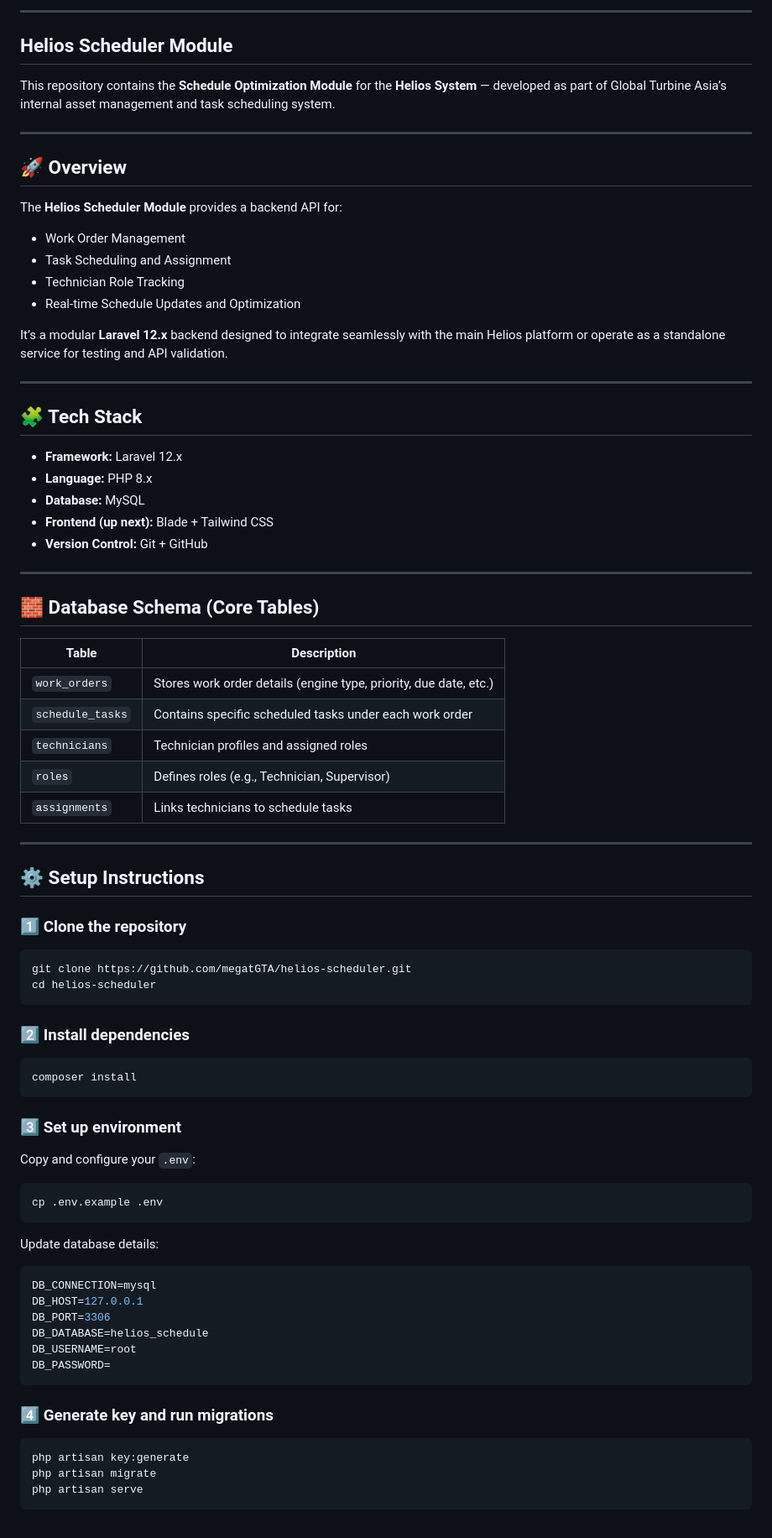
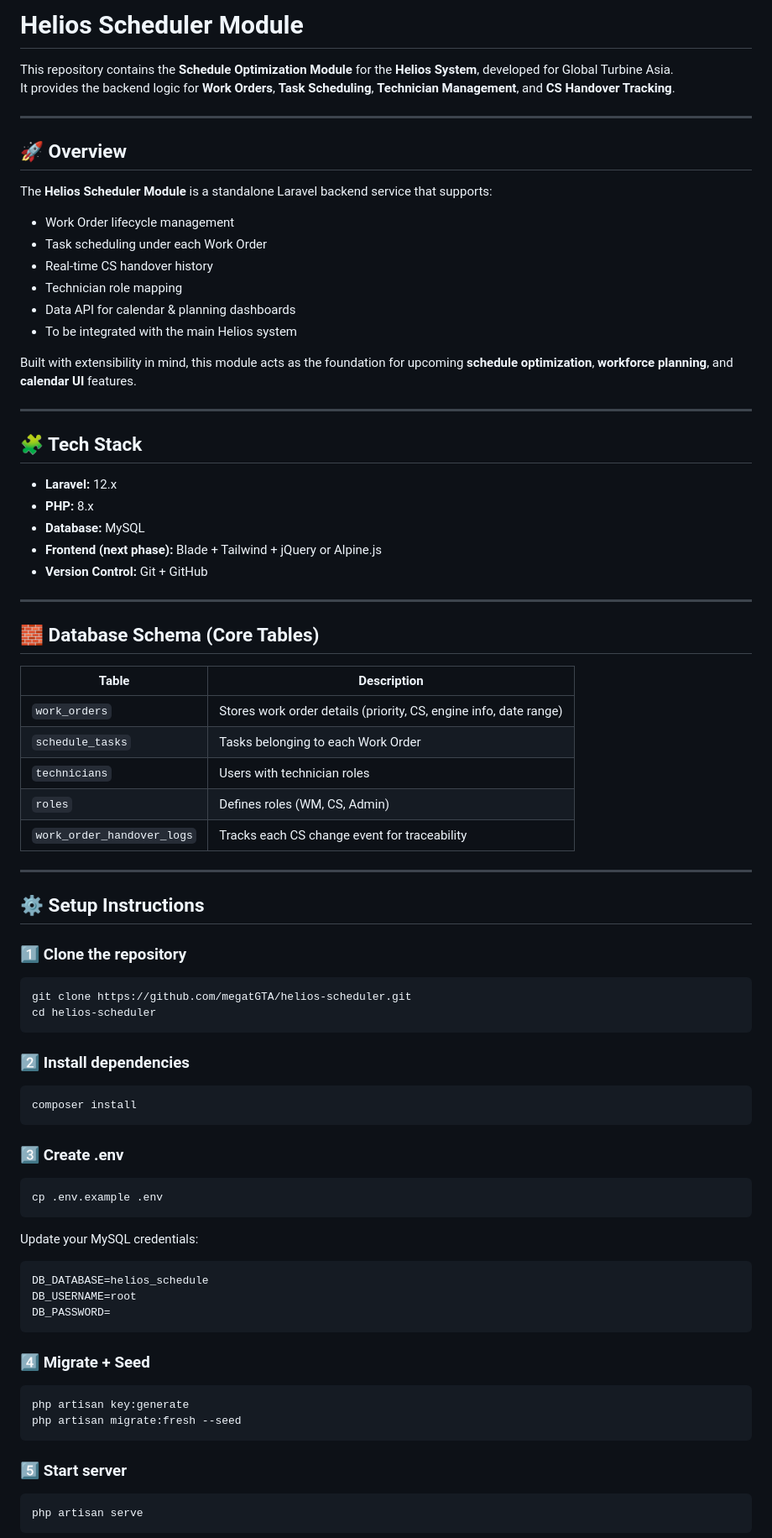
Before and after one commit to megatGTA/helios-scheduler, a Markdown page: README.md, the part around one of its changes. Shown at 84% size. Drawn GitHub-style.

`````diff
--- a/README.md
+++ b/README.md
@@ -1,28 +1,31 @@
----
-## Helios Scheduler Module
+# Helios Scheduler Module
 
-This repository contains the **Schedule Optimization Module** for the **Helios System** — developed as part of Global Turbine Asia’s internal asset management and task scheduling system.
+This repository contains the **Schedule Optimization Module** for the **Helios System**, developed for Global Turbine Asia.
+It provides the backend logic for **Work Orders**, **Task Scheduling**, **Technician Management**, and **CS Handover Tracking**.
 
 ---
 
 ## 🚀 Overview
 
-The **Helios Scheduler Module** provides a backend API for:
-- Work Order Management
-- Task Scheduling and Assignment
-- Technician Role Tracking
-- Real-time Schedule Updates and Optimization
+The **Helios Scheduler Module** is a standalone Laravel backend service that supports:
 
-It’s a modular **Laravel 12.x** backend designed to integrate seamlessly with the main Helios platform or operate as a standalone service for testing and API validation.
+- Work Order lifecycle management
+- Task scheduling under each Work Order
+- Real-time CS handover history
+- Technician role mapping
+- Data API for calendar & planning dashboards
+- To be integrated with the main Helios system
+
+Built with extensibility in mind, this module acts as the foundation for upcoming **schedule optimization**, **workforce planning**, and **calendar UI** features.
 
 ---
 
 ## 🧩 Tech Stack
 
-- **Framework:** Laravel 12.x
-- **Language:** PHP 8.x
+- **Laravel:** 12.x
+- **PHP:** 8.x
 - **Database:** MySQL
-- **Frontend (up next):** Blade + Tailwind CSS
+- **Frontend (next phase):** Blade + Tailwind + jQuery or Alpine.js
 - **Version Control:** Git + GitHub
 
 ---
@@ -31,21 +34,22 @@ It’s a modular **Laravel 12.x** backend designed to integrate seamlessly with
 
 | Table | Description |
 |--------|-------------|
-| `work_orders` | Stores work order details (engine type, priority, due date, etc.) |
-| `schedule_tasks` | Contains specific scheduled tasks under each work order |
-| `technicians` | Technician profiles and assigned roles |
-| `roles` | Defines roles (e.g., Technician, Supervisor) |
-| `assignments` | Links technicians to schedule tasks |
+| `work_orders` | Stores work order details (priority, CS, engine info, date range) |
+| `schedule_tasks` | Tasks belonging to each Work Order |
+| `technicians` | Users with technician roles |
+| `roles` | Defines roles (WM, CS, Admin) |
+| `work_order_handover_logs` | Tracks each CS change event for traceability |
 
 ---
 
 ## ⚙️ Setup Instructions
 
 ### 1️⃣ Clone the repository
+
 ```bash
 git clone https://github.com/megatGTA/helios-scheduler.git
 cd helios-scheduler
-````
+```
 
 ### 2️⃣ Install dependencies
 
@@ -53,30 +57,30 @@ cd helios-scheduler
 composer install
 ```
 
-### 3️⃣ Set up environment
-
-Copy and configure your `.env`:
+### 3️⃣ Create .env
 
 ```bash
 cp .env.example .env
 ```
 
-Update database details:
+Update your MySQL credentials:
 
 ```env
-DB_CONNECTION=mysql
-DB_HOST=127.0.0.1
-DB_PORT=3306
 DB_DATABASE=helios_schedule
 DB_USERNAME=root
 DB_PASSWORD=
 ```
 
-### 4️⃣ Generate key and run migrations
+### 4️⃣ Migrate + Seed
 
 ```bash
 php artisan key:generate
-php artisan migrate
+php artisan migrate:fresh --seed
+```
+
+### 5️⃣ Start server
+
+```bash
 php artisan serve
 ```
 
`````
Also changed, not shown: other parts of README.md (+133 -37 lines).
